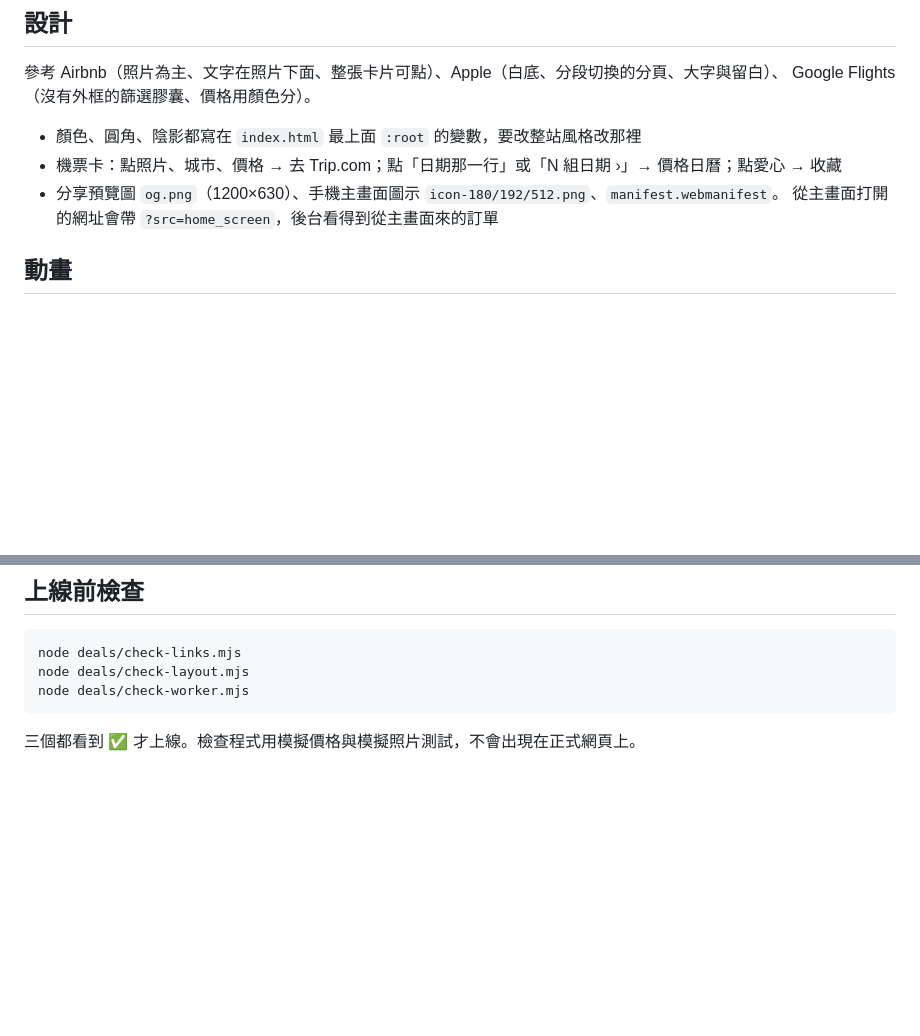
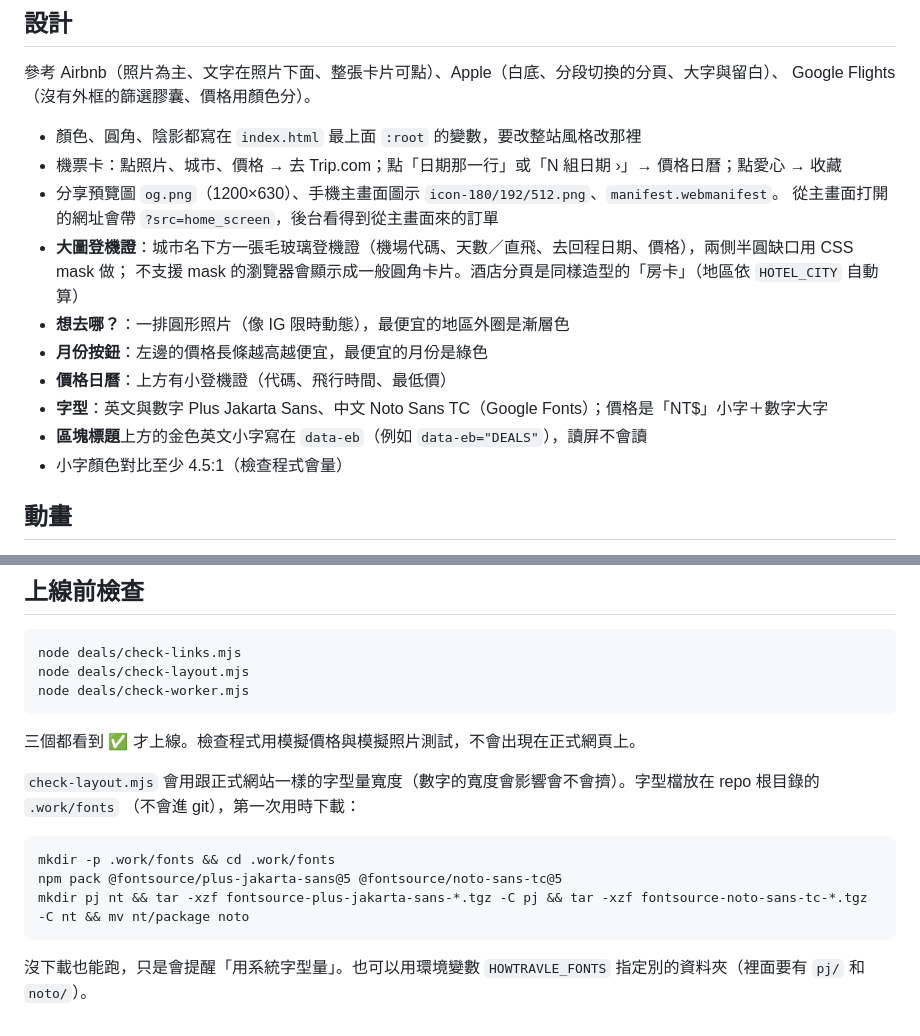
Before and after one commit to RameZedfate/Cyber-Miner-Tycoon, a Markdown page: deals/README.md, 2 parts joined by grey strips. Drawn GitHub-style; blank space fills up the shorter version.

Commit message:
README：登機證、IG 圓圈、月份長條、字型與對比、檢查程式的字型設定
Co-Authored-By: Claude Opus 5.5 <noreply@anthropic.com>
Claude-Session: https://claude.ai/code/session_01KzrHsGDYSrYWxViZD7iWTt

````diff
--- a/deals/README.md
+++ b/deals/README.md
@@ -123,6 +123,14 @@ Google Flights（沒有外框的篩選膠囊、價格用顏色分）。
 - 機票卡：點照片、城市、價格 → 去 Trip.com；點「日期那一行」或「N 組日期 ›」→ 價格日曆；點愛心 → 收藏
 - 分享預覽圖 `og.png`（1200×630）、手機主畫面圖示 `icon-180/192/512.png`、`manifest.webmanifest`。
   從主畫面打開的網址會帶 `?src=home_screen`，後台看得到從主畫面來的訂單
+- **大圖登機證**：城市名下方一張毛玻璃登機證（機場代碼、天數／直飛、去回程日期、價格），兩側半圓缺口用 CSS mask 做；
+  不支援 mask 的瀏覽器會顯示成一般圓角卡片。酒店分頁是同樣造型的「房卡」（地區依 `HOTEL_CITY` 自動算）
+- **想去哪？**：一排圓形照片（像 IG 限時動態），最便宜的地區外圈是漸層色
+- **月份按鈕**：左邊的價格長條越高越便宜，最便宜的月份是綠色
+- **價格日曆**：上方有小登機證（代碼、飛行時間、最低價）
+- **字型**：英文與數字 Plus Jakarta Sans、中文 Noto Sans TC（Google Fonts）；價格是「NT$」小字＋數字大字
+- **區塊標題**上方的金色英文小字寫在 `data-eb`（例如 `data-eb="DEALS"`），讀屏不會讀
+- 小字顏色對比至少 4.5:1（檢查程式會量）
 
 ## 動畫
 
@@ -197,3 +205,14 @@ node deals/check-worker.mjs
 ```
 
 三個都看到 ✅ 才上線。檢查程式用模擬價格與模擬照片測試，不會出現在正式網頁上。
+
+`check-layout.mjs` 會用跟正式網站一樣的字型量寬度（數字的寬度會影響會不會擠）。字型檔放在 repo 根目錄的 `.work/fonts`
+（不會進 git），第一次用時下載：
+
+```
+mkdir -p .work/fonts && cd .work/fonts
+npm pack @fontsource/plus-jakarta-sans@5 @fontsource/noto-sans-tc@5
+mkdir pj nt && tar -xzf fontsource-plus-jakarta-sans-*.tgz -C pj && tar -xzf fontsource-noto-sans-tc-*.tgz -C nt && mv nt/package noto
+```
+
+沒下載也能跑，只是會提醒「用系統字型量」。也可以用環境變數 `HOWTRAVLE_FONTS` 指定別的資料夾（裡面要有 `pj/` 和 `noto/`）。
````
